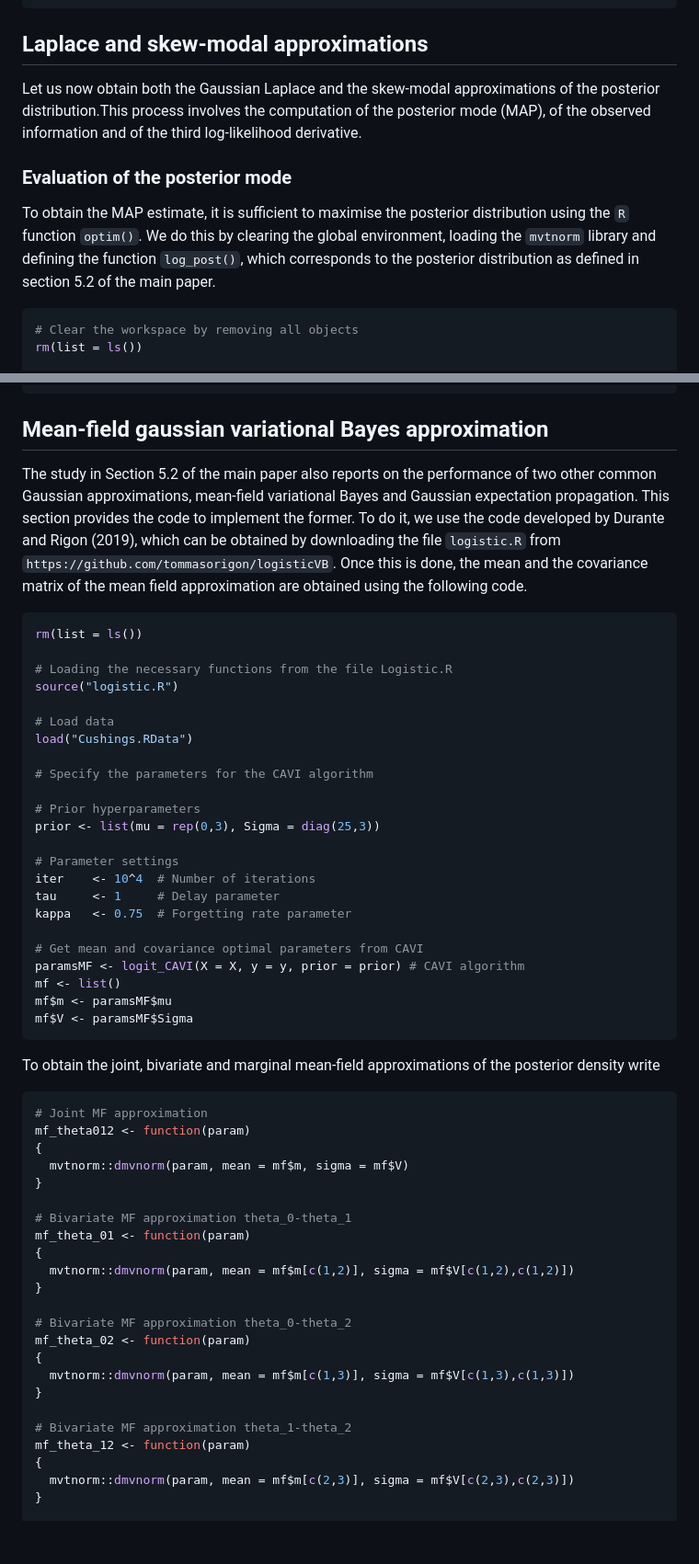
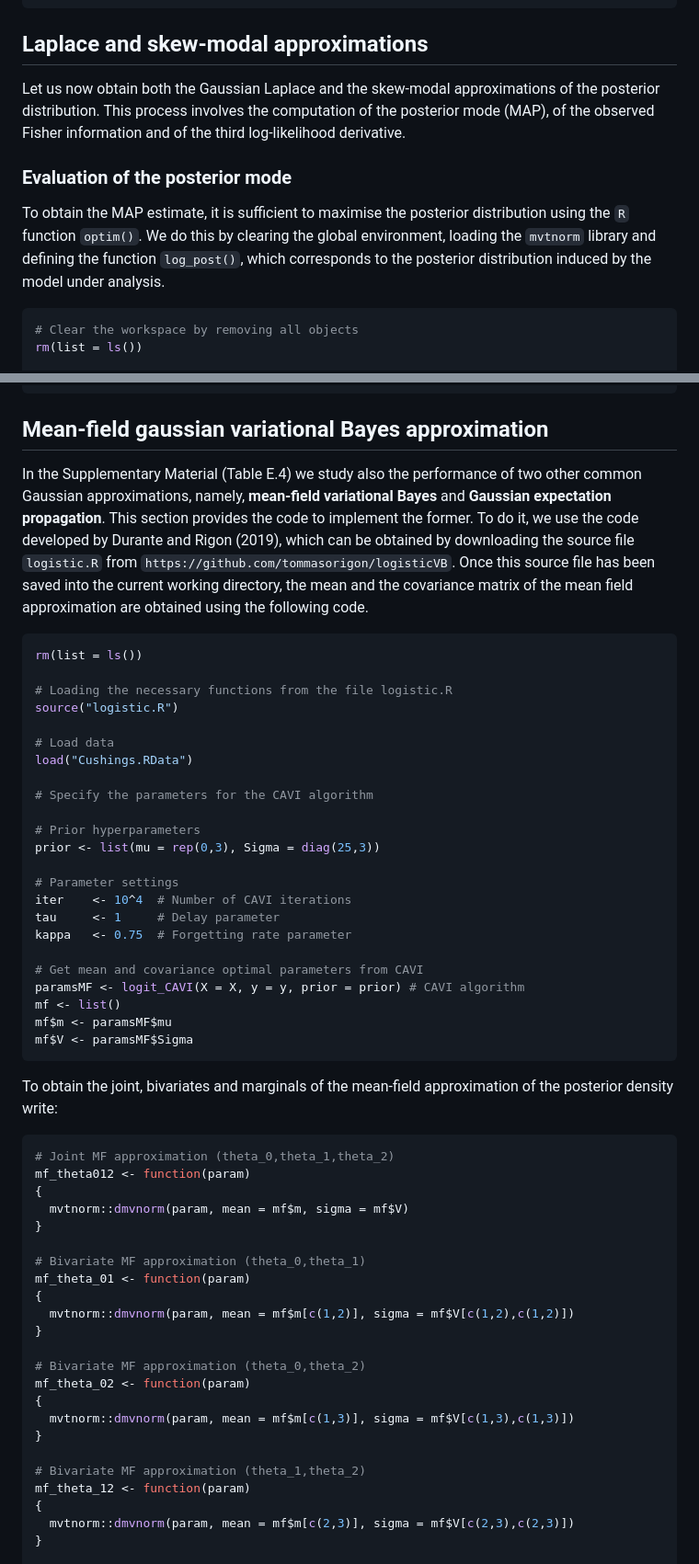
Before and after one commit to Francesco16p/SMA, a Markdown page: CushingLogistic.md, 2 parts joined by grey strips. Shown: that part at 92% size. Drawn GitHub-style; blank space fills up the shorter version.

````diff
--- a/CushingLogistic.md
+++ b/CushingLogistic.md
@@ -168,11 +168,11 @@ save(d0, d1, d2, d01, d02, d12, d012,
 
 ## Laplace and skew-modal approximations
 
-Let us now obtain both the Gaussian Laplace and the skew-modal approximations of the posterior distribution.This process involves the computation of the posterior mode (MAP), of the observed information and of the third log-likelihood derivative.
+Let us now obtain both the Gaussian Laplace and the skew-modal approximations of the posterior distribution. This process involves the computation of the posterior mode (MAP), of the observed Fisher information and of the third log-likelihood derivative.
 
 ### Evaluation of the posterior mode
 
-To obtain the MAP estimate, it is sufficient to maximise the posterior distribution using the `R` function `optim()`. We do this by clearing the global environment, loading the `mvtnorm` library and defining the function `log_post()`, which corresponds to the posterior distribution as defined in section 5.2 of the main paper.
+To obtain the MAP estimate, it is sufficient to maximise the posterior distribution using the `R` function `optim()`. We do this by clearing the global environment, loading the `mvtnorm` library and defining the function `log_post()`, which corresponds to the posterior distribution induced by the model under analysis.
 
 ```r
 # Clear the workspace by removing all objects
@@ -522,12 +522,12 @@ save(la,nu_ttt,coef_01,coef_02,coef_12,coef_0, coef_1, coef_2,
 ```
 
 ## Mean-field gaussian variational Bayes approximation
-The study in Section 5.2 of the main paper also reports on the performance of two other common Gaussian approximations, mean-field variational Bayes and Gaussian expectation propagation. This section provides the code to implement the former. To do it, we use the code developed by Durante and Rigon (2019), which can be obtained by downloading the file `logistic.R` from `https://github.com/tommasorigon/logisticVB`. Once this is done, the mean and the covariance matrix of the mean field approximation are obtained using the following code.
+In the Supplementary Material (Table E.4) we study also the performance of two other common Gaussian approximations, namely, **mean-field variational Bayes** and **Gaussian expectation propagation**. This section provides the code to implement the former. To do it, we use the code developed by Durante and Rigon (2019), which can be obtained by downloading the source file `logistic.R` from `https://github.com/tommasorigon/logisticVB`. Once this source file has been saved into the current working directory, the mean and the covariance matrix of the mean field approximation are obtained using the following code.
 
 ```r
 rm(list = ls())
 
-# Loading the necessary functions from the file Logistic.R
+# Loading the necessary functions from the file logistic.R
 source("logistic.R")
 
 # Load data
@@ -539,7 +539,7 @@ load("Cushings.RData")
 prior <- list(mu = rep(0,3), Sigma = diag(25,3))
 
 # Parameter settings
-iter    <- 10^4  # Number of iterations
+iter    <- 10^4  # Number of CAVI iterations
 tau     <- 1     # Delay parameter
 kappa   <- 0.75  # Forgetting rate parameter
 
@@ -550,28 +550,28 @@ mf$m <- paramsMF$mu
 mf$V <- paramsMF$Sigma
 ```
 
-To obtain the joint, bivariate and marginal mean-field approximations of the posterior density write
+To obtain the joint, bivariates and marginals of the mean-field approximation of the posterior density write:
 
 ```r
-# Joint MF approximation
+# Joint MF approximation (theta_0,theta_1,theta_2)
 mf_theta012 <- function(param)
 {
   mvtnorm::dmvnorm(param, mean = mf$m, sigma = mf$V)
 }
 
-# Bivariate MF approximation theta_0-theta_1
+# Bivariate MF approximation (theta_0,theta_1)
 mf_theta_01 <- function(param)
 {
   mvtnorm::dmvnorm(param, mean = mf$m[c(1,2)], sigma = mf$V[c(1,2),c(1,2)])
 }
 
-# Bivariate MF approximation theta_0-theta_2
+# Bivariate MF approximation (theta_0,theta_2)
 mf_theta_02 <- function(param)
 {
   mvtnorm::dmvnorm(param, mean = mf$m[c(1,3)], sigma = mf$V[c(1,3),c(1,3)])
 }
 
-# Bivariate MF approximation theta_1-theta_2
+# Bivariate MF approximation (theta_1,theta_2)
 mf_theta_12 <- function(param)
 {
   mvtnorm::dmvnorm(param, mean = mf$m[c(2,3)], sigma = mf$V[c(2,3),c(2,3)])
````
Also changed, not shown: other parts of CushingLogistic.md (+19 -19 lines).
